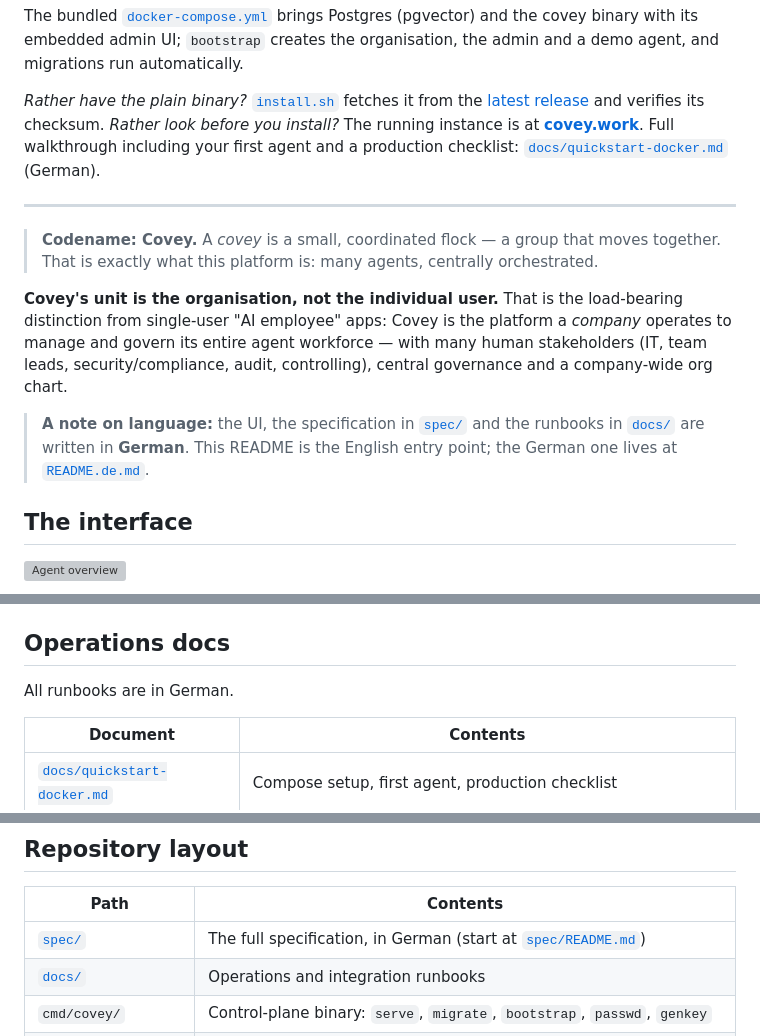
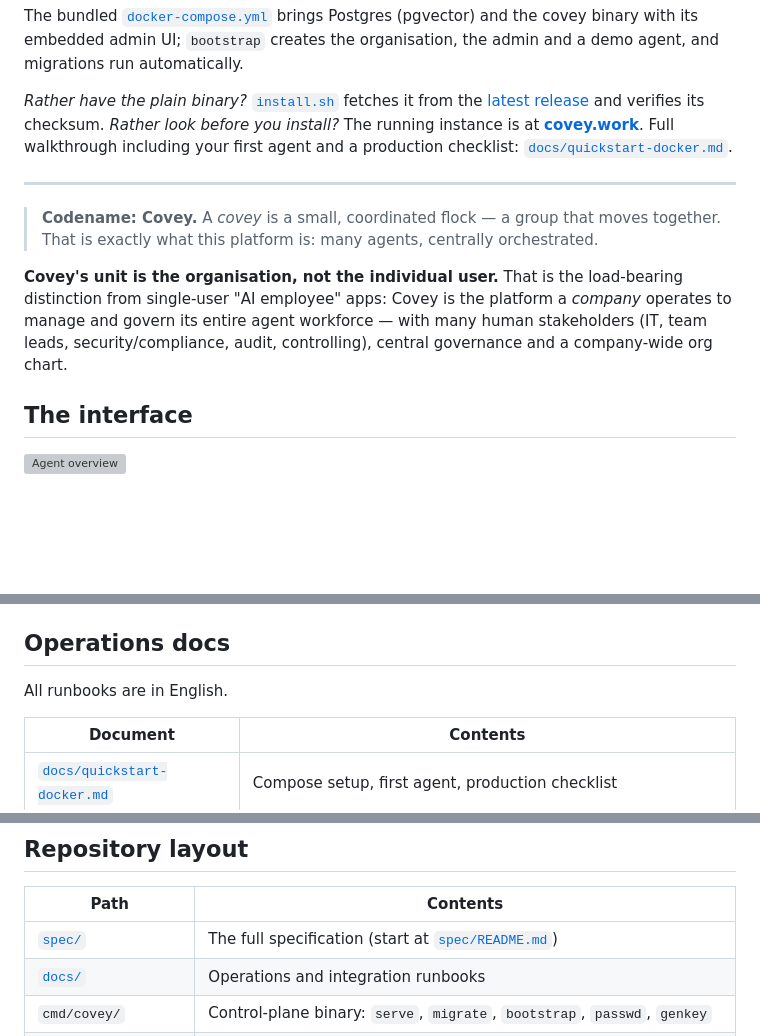
Before and after one commit to benjaminLedel/covey, a Markdown page: README.md, 3 parts joined by grey strips. Rendered like a GitHub page; blank space fills up the shorter version; grey boxes are pictures that could not be loaded.

```diff
--- a/README.md
+++ b/README.md
@@ -38,15 +38,13 @@ Then open **[http://localhost:8494](http://localhost:8494)** — log in with `ad
 
 The bundled [`docker-compose.yml`](docker-compose.yml) brings Postgres (pgvector) and the covey binary with its embedded admin UI; `bootstrap` creates the organisation, the admin and a demo agent, and migrations run automatically.
 
-*Rather have the plain binary?* [`install.sh`](#install) fetches it from the [latest release](https://github.com/benjaminLedel/covey/releases/latest) and verifies its checksum. *Rather look before you install?* The running instance is at **[covey.work](https://covey.work)**. Full walkthrough including your first agent and a production checklist: [`docs/quickstart-docker.md`](docs/quickstart-docker.md) (German).
+*Rather have the plain binary?* [`install.sh`](#install) fetches it from the [latest release](https://github.com/benjaminLedel/covey/releases/latest) and verifies its checksum. *Rather look before you install?* The running instance is at **[covey.work](https://covey.work)**. Full walkthrough including your first agent and a production checklist: [`docs/quickstart-docker.md`](docs/quickstart-docker.md).
 
 ---
 
 > **Codename: Covey.** A *covey* is a small, coordinated flock — a group that moves together. That is exactly what this platform is: many agents, centrally orchestrated.
 
 **Covey's unit is the organisation, not the individual user.** That is the load-bearing distinction from single-user "AI employee" apps: Covey is the platform a *company* operates to manage and govern its entire agent workforce — with many human stakeholders (IT, team leads, security/compliance, audit, controlling), central governance and a company-wide org chart.
-
-> **A note on language:** the UI, the specification in [`spec/`](spec/) and the runbooks in [`docs/`](docs/) are written in **German**. This README is the English entry point; the German one lives at [`README.de.md`](README.de.md).
 
 ## The interface
 
@@ -215,7 +213,7 @@ Exit code 1 when there are findings, so an upgrade script can react to it. Chang
 
 ## Operations docs
 
-All runbooks are in German.
+All runbooks are in English.
 
 | Document | Contents |
 |---|---|
@@ -233,7 +231,7 @@ All runbooks are in German.
 
 | Path | Contents |
 |---|---|
-| [`spec/`](spec/) | The full specification, in German (start at [`spec/README.md`](spec/README.md)) |
+| [`spec/`](spec/) | The full specification (start at [`spec/README.md`](spec/README.md)) |
 | [`docs/`](docs/) | Operations and integration runbooks |
 | `cmd/covey/` | Control-plane binary: `serve`, `migrate`, `bootstrap`, `passwd`, `genkey` |
 | `cmd/coveyd/` | Sandbox daemon (speaks the daemon protocol, bootstraps the runtime) |
```
Also changed, not shown: CLAUDE.md (+6 -3 lines), README.de.md (+2 -2 lines).
